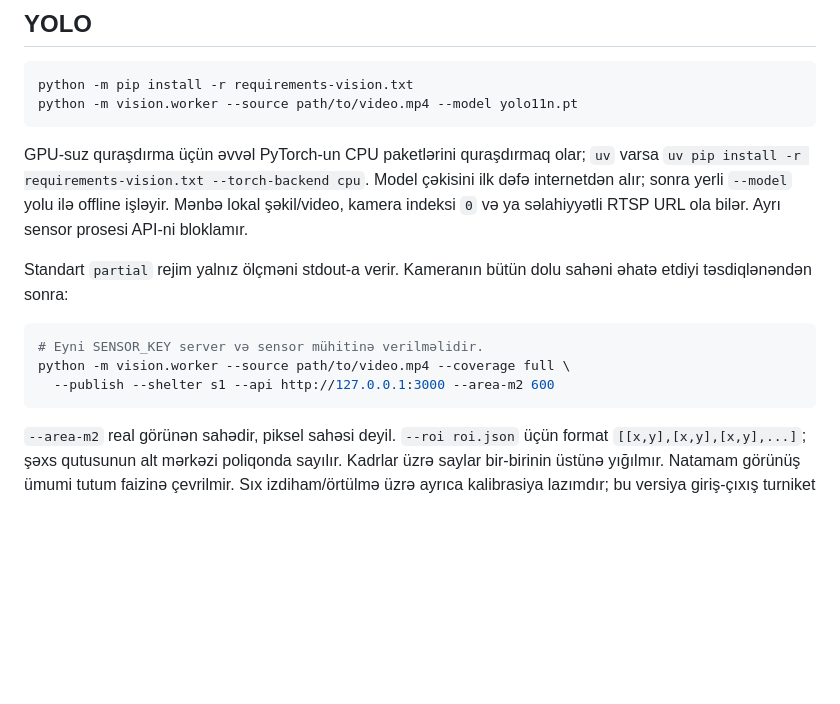
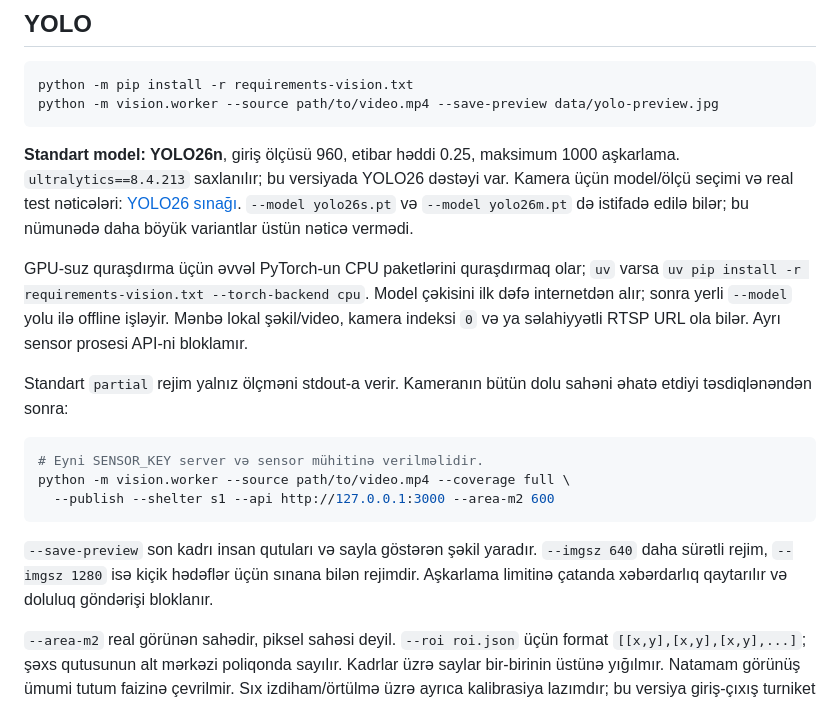
Before and after one commit to mustafaqasimov/DigiMinds, a Markdown page: README.md, the part around the change. Rendered like a GitHub page; blank space fills up the shorter version.

````diff
--- a/README.md
+++ b/README.md
@@ -81,8 +81,10 @@ Offline ilk açılışdan sonra və HTTPS/localhost üzərində işləyir. Brauz
 
 ```bash
 python -m pip install -r requirements-vision.txt
-python -m vision.worker --source path/to/video.mp4 --model yolo11n.pt
+python -m vision.worker --source path/to/video.mp4 --save-preview data/yolo-preview.jpg
 ```
+
+**Standart model: YOLO26n**, giriş ölçüsü 960, etibar həddi 0.25, maksimum 1000 aşkarlama. `ultralytics==8.4.213` saxlanılır; bu versiyada YOLO26 dəstəyi var. Kamera üçün model/ölçü seçimi və real test nəticələri: [YOLO26 sınağı](docs/yolo26-validation.md). `--model yolo26s.pt` və `--model yolo26m.pt` də istifadə edilə bilər; bu nümunədə daha böyük variantlar üstün nəticə vermədi.
 
 GPU-suz quraşdırma üçün əvvəl PyTorch-un CPU paketlərini quraşdırmaq olar; `uv` varsa `uv pip install -r requirements-vision.txt --torch-backend cpu`. Model çəkisini ilk dəfə internetdən alır; sonra yerli `--model` yolu ilə offline işləyir. Mənbə lokal şəkil/video, kamera indeksi `0` və ya səlahiyyətli RTSP URL ola bilər. Ayrı sensor prosesi API-ni bloklamır.
 
@@ -93,6 +95,8 @@ Standart `partial` rejim yalnız ölçməni stdout-a verir. Kameranın bütün d
 python -m vision.worker --source path/to/video.mp4 --coverage full \
   --publish --shelter s1 --api http://127.0.0.1:3000 --area-m2 600
 ```
+
+`--save-preview` son kadrı insan qutuları və sayla göstərən şəkil yaradır. `--imgsz 640` daha sürətli rejim, `--imgsz 1280` isə kiçik hədəflər üçün sınana bilən rejimdir. Aşkarlama limitinə çatanda xəbərdarlıq qaytarılır və doluluq göndərişi bloklanır.
 
 `--area-m2` real görünən sahədir, piksel sahəsi deyil. `--roi roi.json` üçün format `[[x,y],[x,y],[x,y],...]`; şəxs qutusunun alt mərkəzi poliqonda sayılır. Kadrlar üzrə saylar bir-birinin üstünə yığılmır. Natamam görünüş ümumi tutum faizinə çevrilmir. Sıx izdiham/örtülmə üzrə ayrıca kalibrasiya lazımdır; bu versiya giriş-çıxış turniket sayğacı və çoxkameralı şəxs deduplikasiyası etmir.
 
````
Also changed, not shown: docs/sources.md (+2 -2 lines), docs/verification.md (+5 -1 lines), docs/yolo26-validation.md (added, +69 -0 lines), docs/yolo26-preview.jpg (added), 5 other files.
